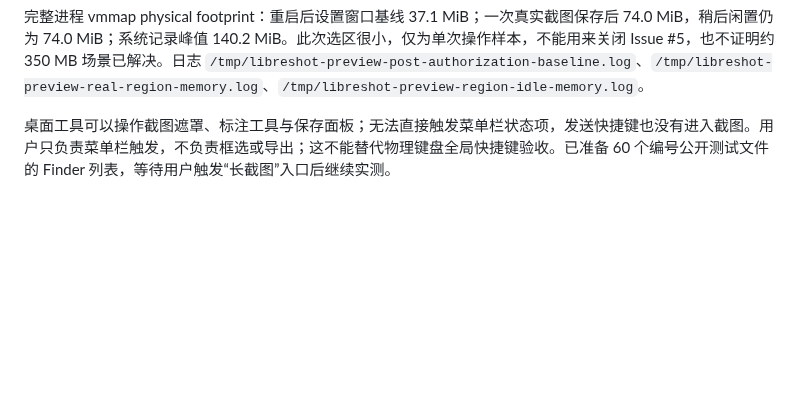
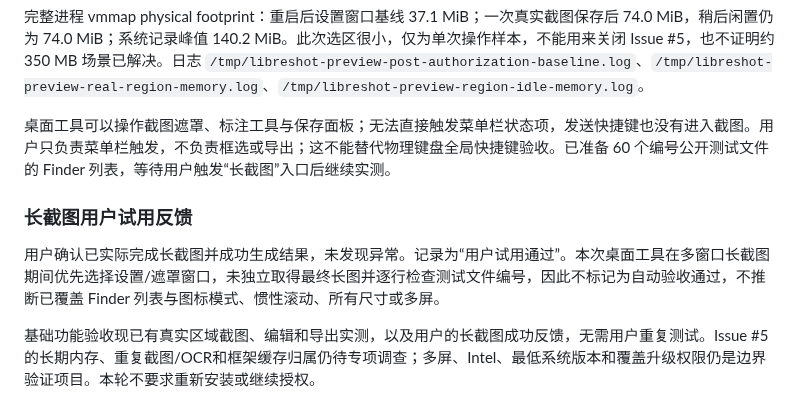
Before and after one commit to songpl-AI/LibreShot, a Markdown page: docs/qa/issue-9-20261002.md, the part around the change. GitHub-like rendering; blank space fills up the shorter version.

Commit message:
docs: record successful user long screenshot trial

```diff
--- a/docs/qa/issue-9-20261002.md
+++ b/docs/qa/issue-9-20261002.md
@@ -100,3 +100,9 @@ Issue #5 应继续开放。下一轮应在报告者完整应用场景记录版
 完整进程 vmmap physical footprint：重启后设置窗口基线 37.1 MiB；一次真实截图保存后 74.0 MiB，稍后闲置仍为 74.0 MiB；系统记录峰值 140.2 MiB。此次选区很小，仅为单次操作样本，不能用来关闭 Issue #5，也不证明约 350 MB 场景已解决。日志 `/tmp/libreshot-preview-post-authorization-baseline.log`、`/tmp/libreshot-preview-real-region-memory.log`、`/tmp/libreshot-preview-region-idle-memory.log`。
 
 桌面工具可以操作截图遮罩、标注工具与保存面板；无法直接触发菜单栏状态项，发送快捷键也没有进入截图。用户只负责菜单栏触发，不负责框选或导出；这不能替代物理键盘全局快捷键验收。已准备 60 个编号公开测试文件的 Finder 列表，等待用户触发“长截图”入口后继续实测。
+
+### 长截图用户试用反馈
+
+用户确认已实际完成长截图并成功生成结果，未发现异常。记录为“用户试用通过”。本次桌面工具在多窗口长截图期间优先选择设置/遮罩窗口，未独立取得最终长图并逐行检查测试文件编号，因此不标记为自动验收通过，不推断已覆盖 Finder 列表与图标模式、惯性滚动、所有尺寸或多屏。
+
+基础功能验收现已有真实区域截图、编辑和导出实测，以及用户的长截图成功反馈，无需用户重复测试。Issue #5 的长期内存、重复截图/OCR和框架缓存归属仍待专项调查；多屏、Intel、最低系统版本和覆盖升级权限仍是边界验证项目。本轮不要求重新安装或继续授权。
```
